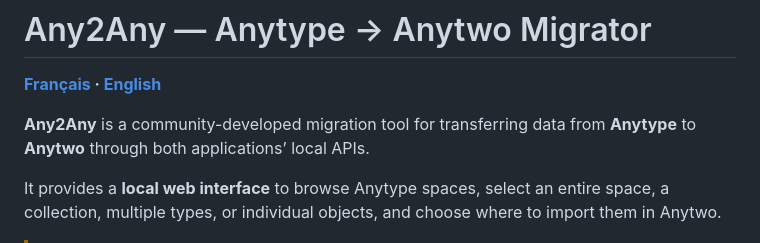
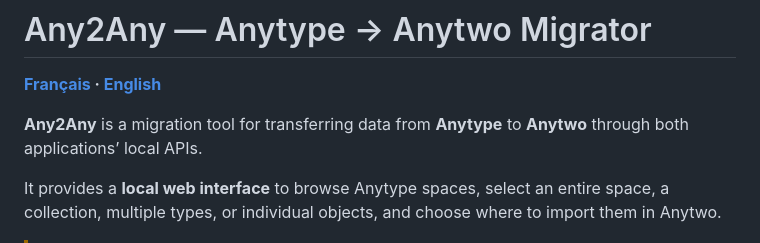
Before and after one commit to Shampra/Any2Any, a Markdown page: README.en.md, the part around the change. GitHub-like rendering.

```diff
--- a/README.en.md
+++ b/README.en.md
@@ -2,7 +2,7 @@
 
 **[Français](README.md) · [English](README.en.md)**
 
-**Any2Any** is a community-developed migration tool for transferring data from **Anytype** to **Anytwo** through both applications’ local APIs.
+**Any2Any** is a migration tool for transferring data from **Anytype** to **Anytwo** through both applications’ local APIs.
 
 It provides a **local web interface** to browse Anytype spaces, select an entire space, a collection, multiple types, or individual objects, and choose where to import them in Anytwo.
 
```
